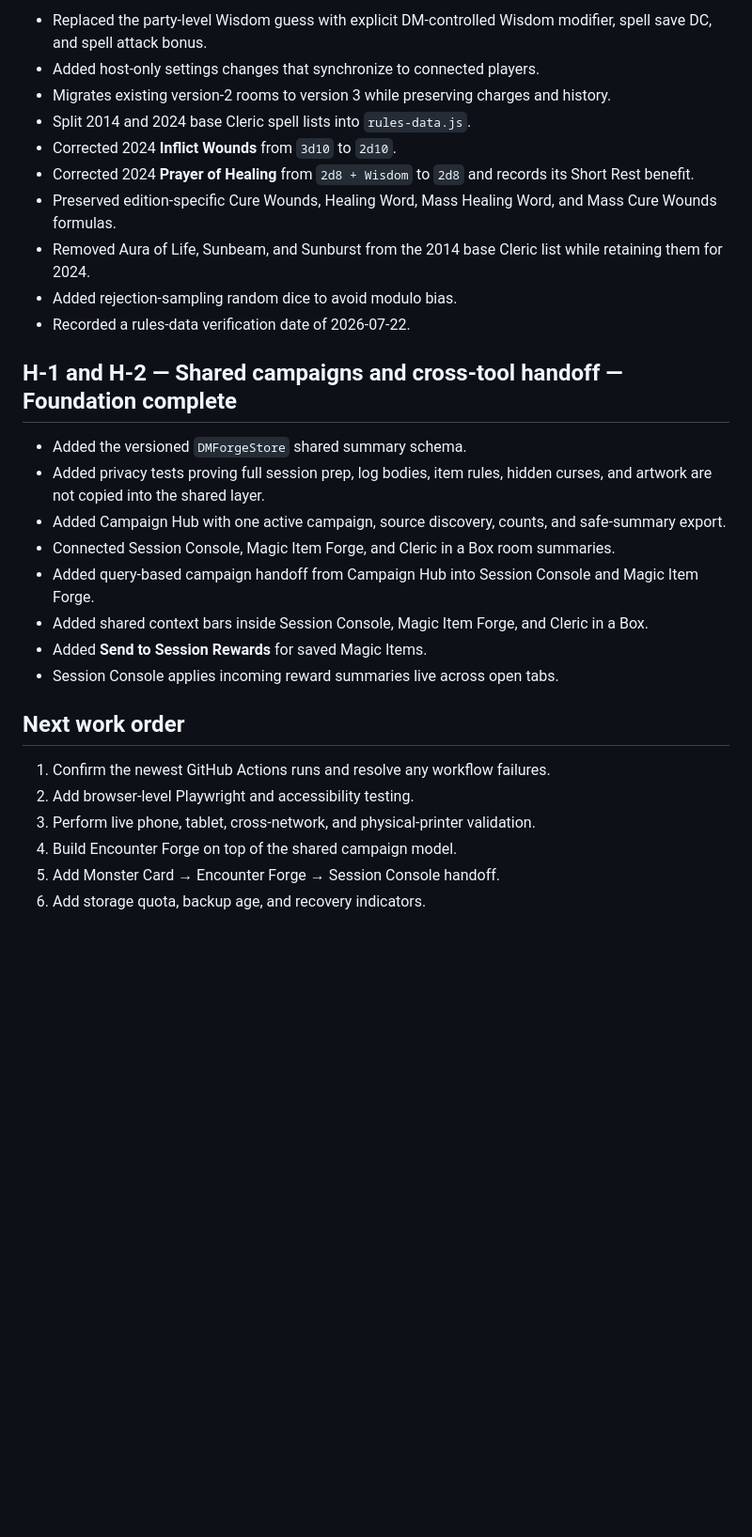
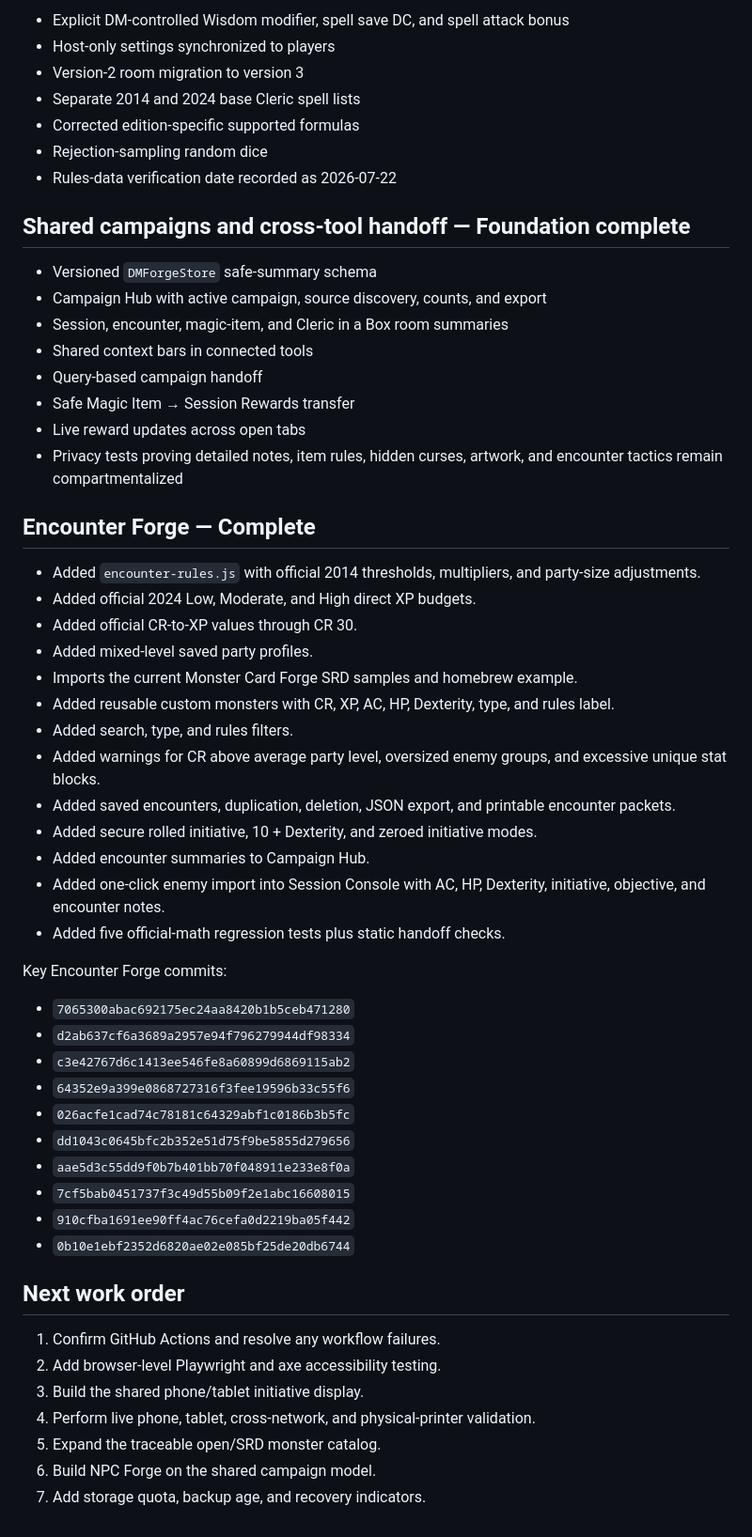
Before and after one commit to cbw29512/monstercardforge, a Markdown page: PROGRESS-2026-07-22.md, the part around one of its changes. Shown at 94% size. GitHub-like rendering; blank space fills up the shorter version.

Commit message:
Record completed Encounter Forge milestone

```diff
--- a/PROGRESS-2026-07-22.md
+++ b/PROGRESS-2026-07-22.md
@@ -71,31 +54,58 @@ The GitHub combined-status endpoint currently returns no check records for the l
 
-- Replaced the party-level Wisdom guess with explicit DM-controlled Wisdom modifier, spell save DC, and spell attack bonus.
-- Added host-only settings changes that synchronize to connected players.
-- Migrates existing version-2 rooms to version 3 while preserving charges and history.
-- Split 2014 and 2024 base Cleric spell lists into `rules-data.js`.
-- Corrected 2024 **Inflict Wounds** from `3d10` to `2d10`.
-- Corrected 2024 **Prayer of Healing** from `2d8 + Wisdom` to `2d8` and records its Short Rest benefit.
-- Preserved edition-specific Cure Wounds, Healing Word, Mass Healing Word, and Mass Cure Wounds formulas.
-- Removed Aura of Life, Sunbeam, and Sunburst from the 2014 base Cleric list while retaining them for 2024.
-- Added rejection-sampling random dice to avoid modulo bias.
-- Recorded a rules-data verification date of 2026-07-22.
+- Explicit DM-controlled Wisdom modifier, spell save DC, and spell attack bonus
+- Host-only settings synchronized to players
+- Version-2 room migration to version 3
+- Separate 2014 and 2024 base Cleric spell lists
+- Corrected edition-specific supported formulas
+- Rejection-sampling random dice
+- Rules-data verification date recorded as 2026-07-22
 
-## H-1 and H-2 — Shared campaigns and cross-tool handoff — Foundation complete
+## Shared campaigns and cross-tool handoff — Foundation complete
 
-- Added the versioned `DMForgeStore` shared summary schema.
-- Added privacy tests proving full session prep, log bodies, item rules, hidden curses, and artwork are not copied into the shared layer.
-- Added Campaign Hub with one active campaign, source discovery, counts, and safe-summary export.
-- Connected Session Console, Magic Item Forge, and Cleric in a Box room summaries.
-- Added query-based campaign handoff from Campaign Hub into Session Console and Magic Item Forge.
-- Added shared context bars inside Session Console, Magic Item Forge, and Cleric in a Box.
-- Added **Send to Session Rewards** for saved Magic Items.
-- Session Console applies incoming reward summaries live across open tabs.
+- Versioned `DMForgeStore` safe-summary schema
+- Campaign Hub with active campaign, source discovery, counts, and export
+- Session, encounter, magic-item, and Cleric in a Box room summaries
+- Shared context bars in connected tools
+- Query-based campaign handoff
+- Safe Magic Item → Session Rewards transfer
+- Live reward updates across open tabs
+- Privacy tests proving detailed notes, item rules, hidden curses, artwork, and encounter tactics remain compartmentalized
+
+## Encounter Forge — Complete
+
+- Added `encounter-rules.js` with official 2014 thresholds, multipliers, and party-size adjustments.
+- Added official 2024 Low, Moderate, and High direct XP budgets.
+- Added official CR-to-XP values through CR 30.
+- Added mixed-level saved party profiles.
+- Imports the current Monster Card Forge SRD samples and homebrew example.
+- Added reusable custom monsters with CR, XP, AC, HP, Dexterity, type, and rules label.
+- Added search, type, and rules filters.
+- Added warnings for CR above average party level, oversized enemy groups, and excessive unique stat blocks.
+- Added saved encounters, duplication, deletion, JSON export, and printable encounter packets.
+- Added secure rolled initiative, 10 + Dexterity, and zeroed initiative modes.
+- Added encounter summaries to Campaign Hub.
+- Added one-click enemy import into Session Console with AC, HP, Dexterity, initiative, objective, and encounter notes.
+- Added five official-math regression tests plus static handoff checks.
+
+Key Encounter Forge commits:
+
+- `7065300abac692175ec24aa8420b1b5ceb471280`
+- `d2ab637cf6a3689a2957e94f796279944df98334`
+- `c3e42767d6c1413ee546fe8a60899d6869115ab2`
+- `64352e9a399e0868727316f3fee19596b33c55f6`
+- `026acfe1cad74c78181c64329abf1c0186b3b5fc`
+- `dd1043c0645bfc2b352e51d75f9be5855d279656`
+- `aae5d3c55dd9f0b7b401bb70f048911e233e8f0a`
+- `7cf5bab0451737f3c49d55b09f2e1abc16608015`
+- `910cfba1691ee90ff4ac76cefa0d2219ba05f442`
+- `0b10e1ebf2352d6820ae02e085bf25de20db6744`
 
 ## Next work order
 
-1. Confirm the newest GitHub Actions runs and resolve any workflow failures.
-2. Add browser-level Playwright and accessibility testing.
-3. Perform live phone, tablet, cross-network, and physical-printer validation.
-4. Build Encounter Forge on top of the shared campaign model.
-5. Add Monster Card → Encounter Forge → Session Console handoff.
-6. Add storage quota, backup age, and recovery indicators.
+1. Confirm GitHub Actions and resolve any workflow failures.
+2. Add browser-level Playwright and axe accessibility testing.
+3. Build the shared phone/tablet initiative display.
+4. Perform live phone, tablet, cross-network, and physical-printer validation.
+5. Expand the traceable open/SRD monster catalog.
+6. Build NPC Forge on the shared campaign model.
+7. Add storage quota, backup age, and recovery indicators.
```
Also changed, not shown: other parts of PROGRESS-2026-07-22.md (+23 -40 lines).
